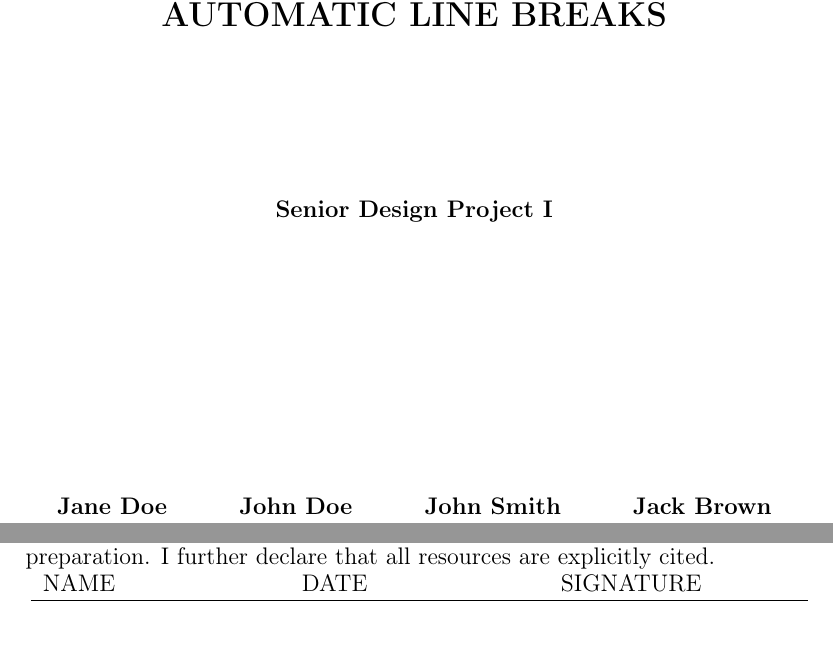
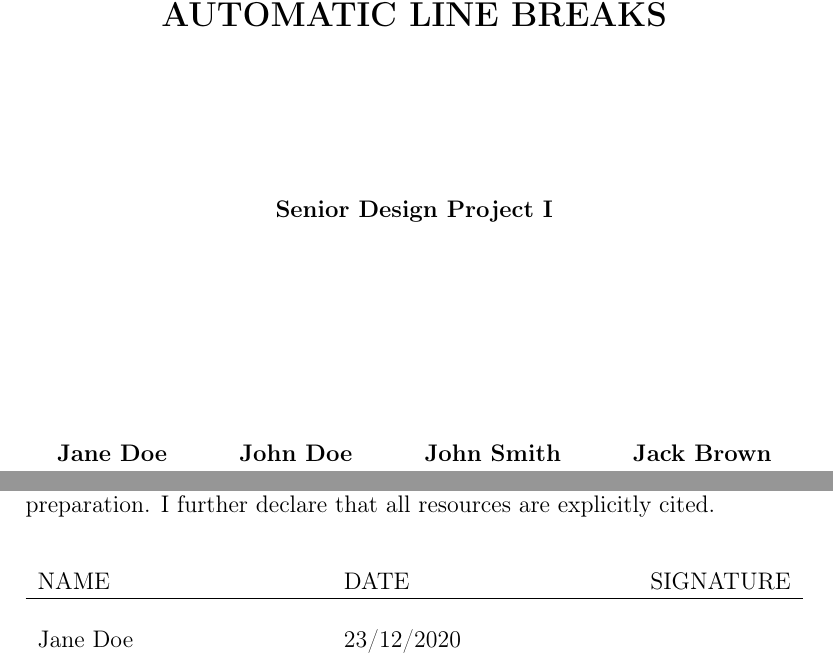
Before and after one commit to erdaldogan/COMP_SDP_LaTeX_Template, a LaTeX document (source/report.tex, which reads source/mefsdp.cls): two parts of pages 1 and 4 of 25, joined at a grey line, cut so that both start at the same text. Compiled offline with pdfLaTeX.

Commit message:
add authors as comma seperated list

```diff
--- a/source/mefsdp.cls
+++ b/source/mefsdp.cls
@@ -15,14 +15,8 @@
 \RequirePackage{tabularx}
 \RequirePackage[ddmmyyyy]{datetime}
 \RequirePackage[nomain,acronym]{glossaries} % must be imported after hyperref
+\RequirePackage{xparse}
 
-% style for abbreviations
-\setacronymstyle{long-short}
-\makenoidxglossaries
-% width of the description column at list of abbreviations page
-\setlength{\glsdescwidth}{.8\textwidth}
-% abbreviations are shown in bold at list of abbreviations
-\renewcommand{\glsnamefont}[1]{\textbf{#1}}
 
 
 % Font Sizes
@@ -33,8 +27,8 @@
 
 % user is expected to define these variables in premable
 \newcommand{\settitle}[1]{\def\@projecttitle{#1}}
-\newcommand{\setauthors}[1]{\def\@authors{#1}} % be aware of the internal \@author
-\newcommand{\setauthorsflat}[1]{\def\@authorsflat{#1}}
+%\newcommand{\setauthors}[1]{\def\@authors{#1}} % be aware of the internal \@author
+\newcommand{\setauthors}[1]{\def\@authors{#1}}
 \newcommand{\setmonth}[1]{\def\@projectmonth{#1}}
 \newcommand{\setyear}[1]{\def\@projectyear{#1}}
 \newcommand{\setdate}[1]{\def\@projectdate{#1}} % dd/mm/yyyy
@@ -43,10 +37,6 @@
 \newcommand{\setdepartment}[1]{\def\@department{Department of #1}}
 \newcommand{\setchair}[1]{\def\@departmentchair{#1}}
 \newcommand{\setadvisor}[1]{\def\@advisor{#1}}
-\newcommand{\setmemberone}[1]{\def\TAMUCCmemberone{#1}}
-\newcommand{\setmembertwo}[1]{\def\TAMUCCmembertwo{#1}}
-\newcommand{\setpriordegree}[1]{\def\BSearned{#1}}
-
 \newcommand{\keywords}[1]{\def\@keywords{#1}}
 
 \newcommand{\settitleTR}[1]{\def\@projecttitleTR{#1}}
@@ -56,29 +46,46 @@
 \newcommand{\setadvisorTR}[1]{\def\@advisorTR{#1}}
 \newcommand{\anahtarkelimeler}[1]{\def\@anahtarkelimeler{#1}}
 
-% create metadata
+% create metadata for output pdf
 \AtBeginDocument{
 \hypersetup{
-	pdfauthor={\@authorsflat},
+	pdfauthor={\@authors},
 	pdftitle={\titlecap \@projecttitle},
-	pdflang={en},
 	pdfsubject={MEF University Senior Design Project Report}
 	}
 }
 
-
-% set numbering of sections
+% set numbering of section headers
 \renewcommand\thesection{\arabic{section}.}
 \renewcommand\thesubsection{\thesection\arabic{subsection}.}
 \renewcommand\thesubsubsection{\thesubsection\arabic{subsubsection}.}
 
-% set header style for listings
+% enable numbering on subsubsection headers
+\addtocounter{secnumdepth}{1}
+% include subsections in toc
+\addtocounter{tocdepth}{1}
+
+% section header style w/ page break
+\newcommand{\@secstylebr}{\newpage\centering\large\bfseries\scshape}
+
+% section header style wo/ page break
+\newcommand{\@secstylenobr}{\centering\large\bfseries\scshape}
+
+% set header text and style for toc, references, lof and lot
 \newcommand{\@headerstyle}{\vspace{-3em}\@secstylenobr}
 \renewcommand{\contentsname}{\@headerstyle Table of Contents}
 \renewcommand{\bibname}{\@headerstyle References}
 \renewcommand{\listfigurename}{\@headerstyle List of Figures}
 \renewcommand{\listtablename}{\@headerstyle List of Tables}
 
+
+% style for in-text abbreviations
+\setacronymstyle{long-short}
+\makenoidxglossaries
+% width of the description column at list of abbreviations page
+\setlength{\glsdescwidth}{.8\textwidth}
+% abbreviations are shown in bold at list of abbreviations page
+\renewcommand{\glsnamefont}[1]{\textbf{#1}}
 
 %\let\@tocsecformat\l@section
 %\let\@tocsubsecformat\l@subsection
@@ -88,29 +95,11 @@
 %\renewcommand\l@subsubsection{\titlecaps \@tocsecformat}
 
 
-% enable numbering on subsubsection header
-\addtocounter{secnumdepth}{1}
-% include subsection to toc
-\addtocounter{tocdepth}{1}
-
 
 
 % words not be capitalized in title case
 \Addlcwords{a, an, by, to, the, of, and, but, for, in, on, is}
 
-% section style break
-\newcommand{\@secstylebr}{\newpage\centering\large\bfseries\scshape}
-
-% section style without break
-\newcommand{\@secstylenobr}{\centering\large\bfseries\scshape}
-
-% print the authors in tabular formate for automatic centering and alignment
-\renewcommand\and{
-	\end{tabular}
-	\hskip 1em
-	\@plus.17fil
-	\begin{tabular}[t]{c}
-}
 
 \renewcommand\section[1][]{
 	\ifthenelse{\equal{#1}{nobreak}}
@@ -137,6 +126,19 @@
 }
 
 
+% print the authors in tabular format for automatic centering and alignment
+% this function is defined to be used as seperator in a tabular environment where the authors are printed
+% in order to sustain equally spaced and centered names at the cover pages
+\newcommand\@SeperateAuthors{
+\end{tabular}
+\hskip 1em
+\@plus.17fil
+\begin{tabular}[t]{c}
+}
+
+% iterate over comma seperated list of authors and apply the SeperateAuthors function
+\newcommand{\@authorstab}{\@for\tmp:=\@authors\do{\tmp\@SeperateAuthors}}
+
 \newcommand{\@coverpage}{
 	\clearpage
 	\thispagestyle{empty}{
@@ -147,10 +149,10 @@
 		\MakeUppercase{\Large \@projecttitle} \\
 		\vspace{6em}
 		Senior Design Project \@courseno \\
-		\vspace{10em}
+		\vspace{8em}
 		{
 			\begin{tabular}[t]{c}
-				\@authors
+				\@authorstab
 			\end{tabular}
 		} \\
 		\vfill
@@ -175,7 +177,7 @@
 	\vspace{6em}
 	{
 		\begin{tabular}[t]{c}
-			\@authors
+			\@authorstab
 		\end{tabular}
 	} \\
 	\vspace{6em}
@@ -197,14 +199,14 @@
 		\MakeUppercase{\@department} \par
 		\vspace{6em}
 	}
-	\begin{tabularx}{\textwidth}{l X}
+	\begin{tabularx}{0.98\textwidth}{l X}
 		Project Title &: {\titlecap \@projecttitle} \\
-		Student(s) Name &: \@authorsflat \\
+		Student(s) Name &: \@authors \\
 		Date &: \@projectdate
 	\end{tabularx}
 	\vspace{5em}
 
-	I hereby state that the design project prepared by {\titlecap \@authorsflat} has been completed under my supervision. I accept this work as a “Senior Design Project”.
+	I hereby state that the design project prepared by {\titlecap \@authors} has been completed under my supervision. I accept this work as a “Senior Design Project”.
 	\vspace{1em}
 	\begin{flushright}
 		\@projectdate
@@ -213,7 +215,7 @@
 	\end{flushright}
 	\vfill
 
-	I hereby state that I have examined this senior design project by {\titlecap \@authorsflat}. This work is acceptable as a “Senior Design Project”.
+	I hereby state that I have examined this senior design project by {\titlecap \@authors}. This work is acceptable as a “Senior Design Project”.
 	\vspace{1em}
 	\begin{flushright}
 		\@projectdate
@@ -242 +245,2 @@
+			Jane Doe & \@projectdate & \\
 
@@ -299,7 +304,7 @@
 
 		{
 			\begin{tabular}[t]{c}
-				\@authors
+				\@authorstab
 			\end{tabular}
 		} \par \vspace{1em}
 
@@ -324,7 +327,7 @@
 
 		{
 			\begin{tabular}[t]{c}
-				\@authors
+				\@authorstab
 			\end{tabular}
 		} \par \vspace{1em}
 
--- a/source/report.tex
+++ b/source/report.tex
@@ -1,8 +1,7 @@
 \documentclass{mefsdp}
 
 
-\setauthors{Jane Doe \and John Doe \and John Smith \and Jack Brown}
-\setauthorsflat{Jane Doe, John Doe, John Smith, Jack Brown}
+\setauthors{Jane Doe, John Doe, John Smith, Jack Brown}
 \settitle{title of the design project goes here in all capital letters and longer text may be subject to automatic line breaks}
 \setcourseno{I}
 \setmonth{January}
```
Also changed, not shown: source/report.pdf, source/mefsdp.cls (22 more changed lines), source/report.tex (4 more changed lines), 5 other files.
